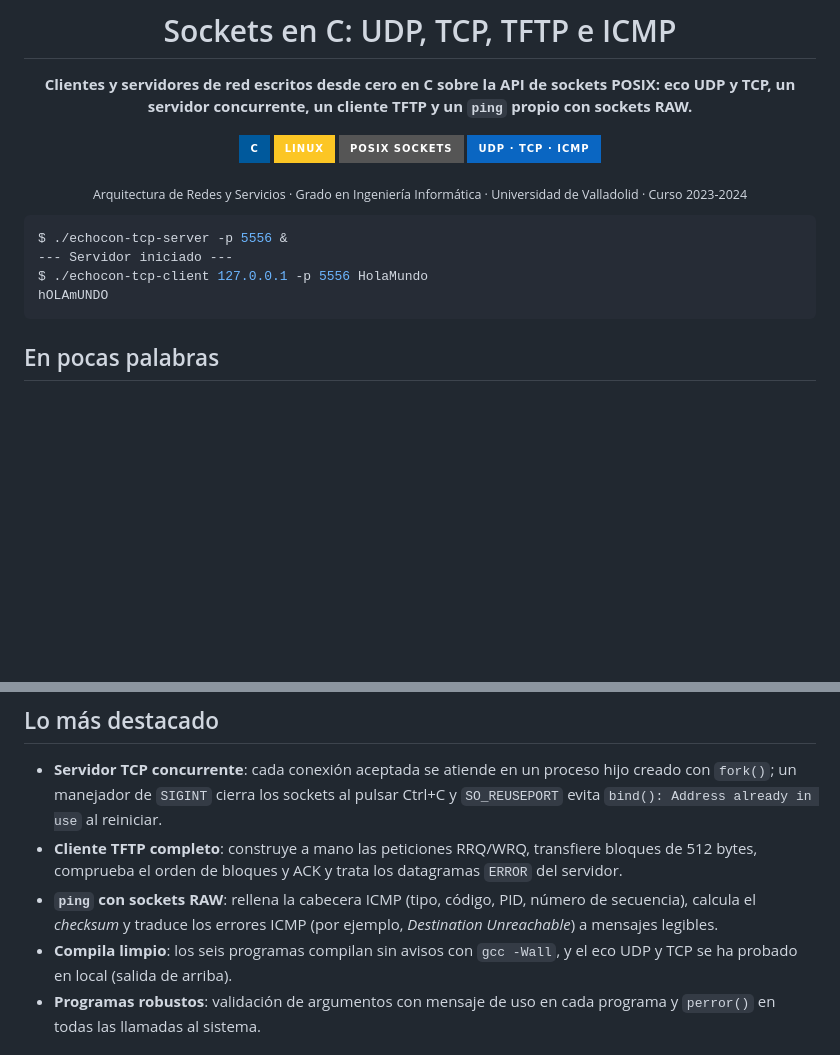
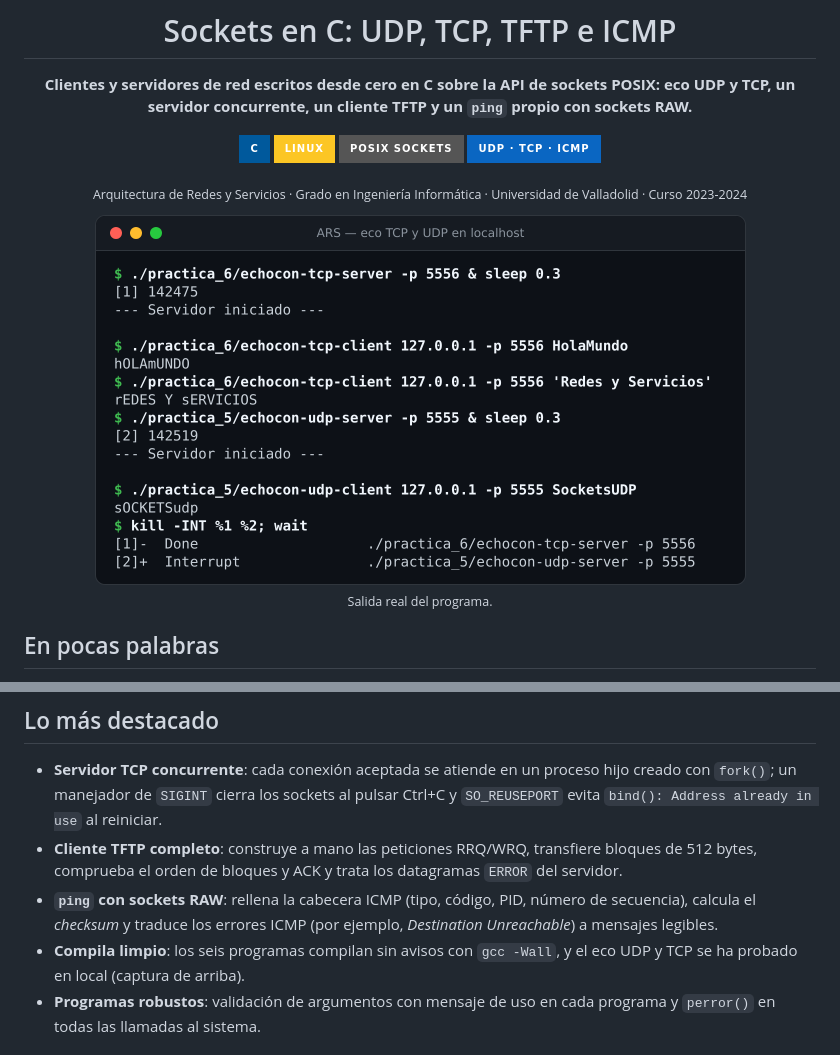
Before and after one commit to JavivuG/ARS, a Markdown page: README.md, 2 parts joined by grey strips. GitHub-like rendering; pictures changed too: docs/screenshots/eco-tcp-udp.png (added); badges without logos; blank space fills up the shorter version.

Commit message:
docs: añadir capturas al README

````diff
--- a/README.md
+++ b/README.md
@@ -13,12 +13,11 @@
 
 </div>
 
-```console
-$ ./echocon-tcp-server -p 5556 &
---- Servidor iniciado ---
-$ ./echocon-tcp-client 127.0.0.1 -p 5556 HolaMundo
-hOLAmUNDO
-```
+<p align="center">
+  <img src="docs/screenshots/eco-tcp-udp.png" width="651" alt="Terminal con los servidores de eco TCP y UDP lanzados en localhost, tres clientes que reciben su cadena con mayúsculas y minúsculas invertidas y el cierre de los servidores con SIGINT">
+  <br>
+  <sub>Salida real del programa.</sub>
+</p>
 
 ## En pocas palabras
 
@@ -31,7 +30,7 @@ hOLAmUNDO
 - **Servidor TCP concurrente**: cada conexión aceptada se atiende en un proceso hijo creado con `fork()`; un manejador de `SIGINT` cierra los sockets al pulsar Ctrl+C y `SO_REUSEPORT` evita `bind(): Address already in use` al reiniciar.
 - **Cliente TFTP completo**: construye a mano las peticiones RRQ/WRQ, transfiere bloques de 512 bytes, comprueba el orden de bloques y ACK y trata los datagramas `ERROR` del servidor.
 - **`ping` con sockets RAW**: rellena la cabecera ICMP (tipo, código, PID, número de secuencia), calcula el *checksum* y traduce los errores ICMP (por ejemplo, *Destination Unreachable*) a mensajes legibles.
-- **Compila limpio**: los seis programas compilan sin avisos con `gcc -Wall`, y el eco UDP y TCP se ha probado en local (salida de arriba).
+- **Compila limpio**: los seis programas compilan sin avisos con `gcc -Wall`, y el eco UDP y TCP se ha probado en local (captura de arriba).
 - **Programas robustos**: validación de argumentos con mensaje de uso en cada programa y `perror()` en todas las llamadas al sistema.
 
 ## Competencias
````
